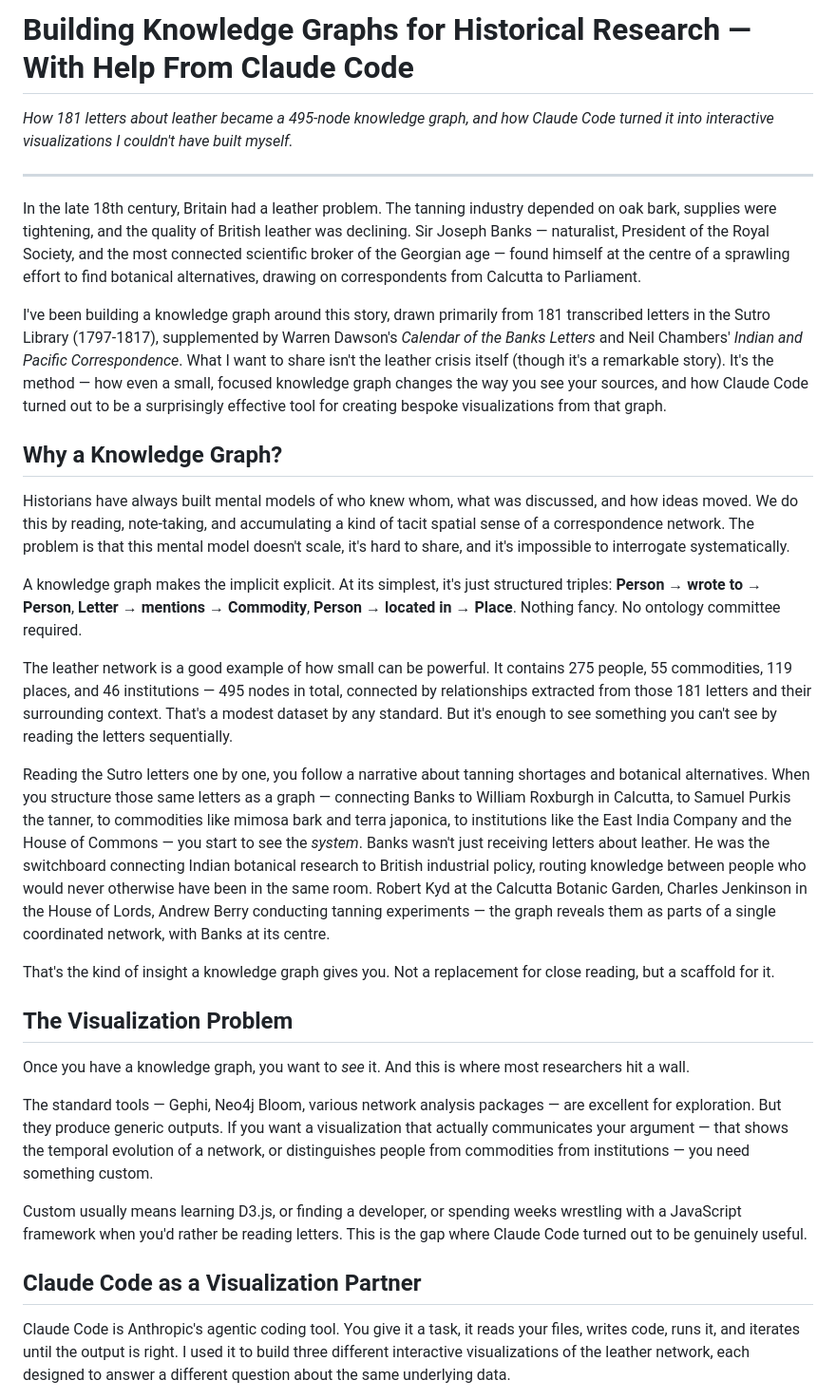
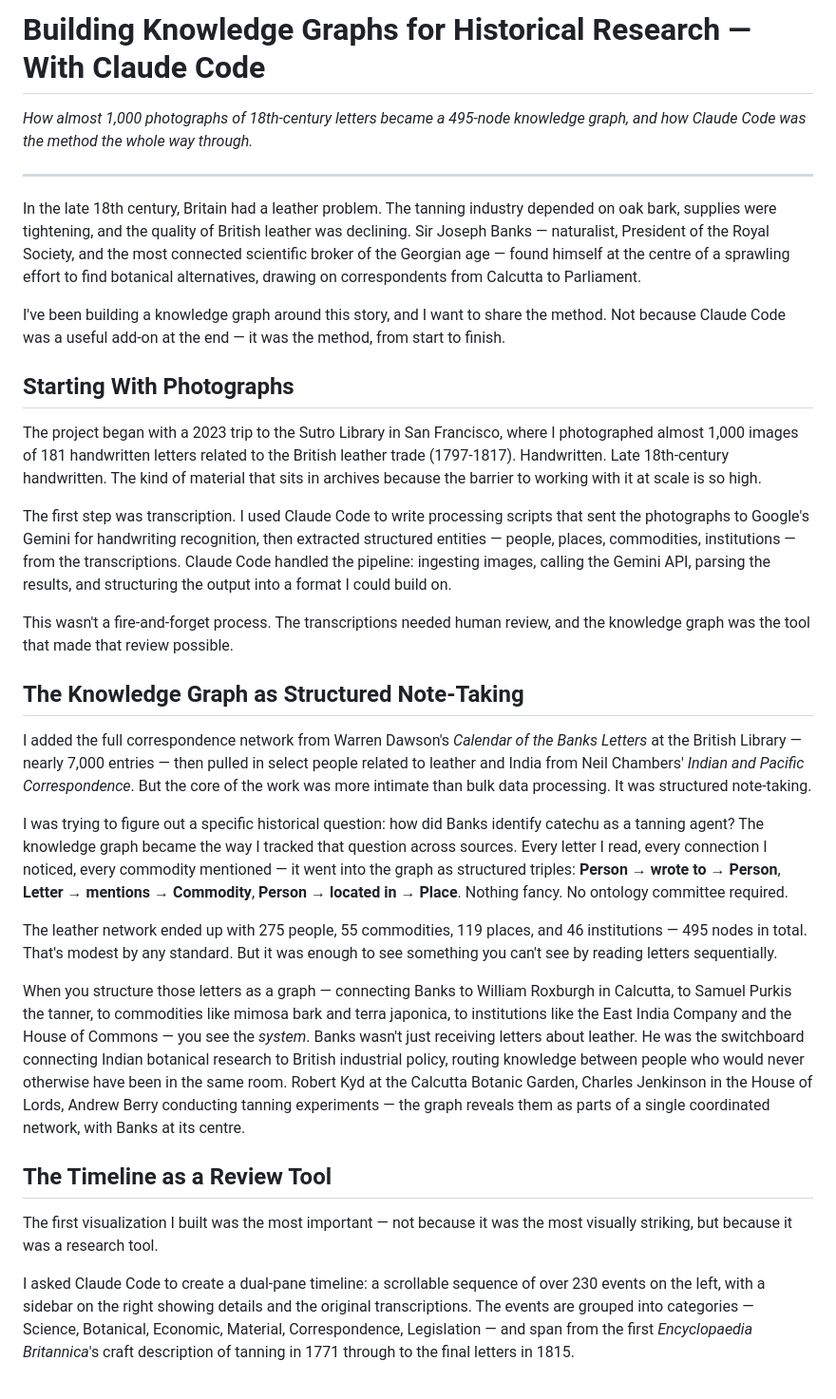
Before and after one commit to jburnford/JosephBanksKG, a Markdown page: blog_draft.md, the part around one of its changes. Shown at 95% size. Drawn GitHub-style.

Commit message:
Rewrite blog to reflect actual workflow: Claude Code the whole way
- Start with ~1000 photographs from Sutro Library trip
- Claude Code wrote scripts to process images via Gemini for transcription
- Knowledge graph as structured note-taking to trace catechu question
- Timeline built first as a human review tool, caught Gemini signature error on Kyd letter
- Added Dawson calendar + select Chambers entries for leather/India
- Remove 'surprisingly useful' framing: Claude was the method throughout

https://claude.ai/code/session_019yxcFhR9TDidXxgS9em8Rr

```diff
--- a/blog_draft.md
+++ b/blog_draft.md
@@ -1,34 +1,34 @@
-# Building Knowledge Graphs for Historical Research — With Help From Claude Code
+# Building Knowledge Graphs for Historical Research — With Claude Code
 
-*How 181 letters about leather became a 495-node knowledge graph, and how Claude Code turned it into interactive visualizations I couldn't have built myself.*
+*How almost 1,000 photographs of 18th-century letters became a 495-node knowledge graph, and how Claude Code was the method the whole way through.*
 
 ---
 
 In the late 18th century, Britain had a leather problem. The tanning industry depended on oak bark, supplies were tightening, and the quality of British leather was declining. Sir Joseph Banks — naturalist, President of the Royal Society, and the most connected scientific broker of the Georgian age — found himself at the centre of a sprawling effort to find botanical alternatives, drawing on correspondents from Calcutta to Parliament.
 
-I've been building a knowledge graph around this story, drawn primarily from 181 transcribed letters in the Sutro Library (1797-1817), supplemented by Warren Dawson's *Calendar of the Banks Letters* and Neil Chambers' *Indian and Pacific Correspondence*. What I want to share isn't the leather crisis itself (though it's a remarkable story). It's the method — how even a small, focused knowledge graph changes the way you see your sources, and how Claude Code turned out to be a surprisingly effective tool for creating bespoke visualizations from that graph.
+I've been building a knowledge graph around this story, and I want to share the method. Not because Claude Code was a useful add-on at the end — it was the method, from start to finish.
 
-## Why a Knowledge Graph?
+## Starting With Photographs
 
-Historians have always built mental models of who knew whom, what was discussed, and how ideas moved. We do this by reading, note-taking, and accumulating a kind of tacit spatial sense of a correspondence network. The problem is that this mental model doesn't scale, it's hard to share, and it's impossible to interrogate systematically.
+The project began with a 2023 trip to the Sutro Library in San Francisco, where I photographed almost 1,000 images of 181 handwritten letters related to the British leather trade (1797-1817). Handwritten. Late 18th-century handwritten. The kind of material that sits in archives because the barrier to working with it at scale is so high.
 
-A knowledge graph makes the implicit explicit. At its simplest, it's just structured triples: **Person → wrote to → Person**, **Letter → mentions → Commodity**, **Person → located in → Place**. Nothing fancy. No ontology committee required.
+The first step was transcription. I used Claude Code to write processing scripts that sent the photographs to Google's Gemini for handwriting recognition, then extracted structured entities — people, places, commodities, institutions — from the transcriptions. Claude Code handled the pipeline: ingesting images, calling the Gemini API, parsing the results, and structuring the output into a format I could build on.
 
-The leather network is a good example of how small can be powerful. It contains 275 people, 55 commodities, 119 places, and 46 institutions — 495 nodes in total, connected by relationships extracted from those 181 letters and their surrounding context. That's a modest dataset by any standard. But it's enough to see something you can't see by reading the letters sequentially.
+This wasn't a fire-and-forget process. The transcriptions needed human review, and the knowledge graph was the tool that made that review possible.
 
-Reading the Sutro letters one by one, you follow a narrative about tanning shortages and botanical alternatives. When you structure those same letters as a graph — connecting Banks to William Roxburgh in Calcutta, to Samuel Purkis the tanner, to commodities like mimosa bark and terra japonica, to institutions like the East India Company and the House of Commons — you start to see the *system*. Banks wasn't just receiving letters about leather. He was the switchboard connecting Indian botanical research to British industrial policy, routing knowledge between people who would never otherwise have been in the same room. Robert Kyd at the Calcutta Botanic Garden, Charles Jenkinson in the House of Lords, Andrew Berry conducting tanning experiments — the graph reveals them as parts of a single coordinated network, with Banks at its centre.
+## The Knowledge Graph as Structured Note-Taking
 
-That's the kind of insight a knowledge graph gives you. Not a replacement for close reading, but a scaffold for it.
+I added the full correspondence network from Warren Dawson's *Calendar of the Banks Letters* at the British Library — nearly 7,000 entries — then pulled in select people related to leather and India from Neil Chambers' *Indian and Pacific Correspondence*. But the core of the work was more intimate than bulk data processing. It was structured note-taking.
 
-## The Visualization Problem
+I was trying to figure out a specific historical question: how did Banks identify catechu as a tanning agent? The knowledge graph became the way I tracked that question across sources. Every letter I read, every connection I noticed, every commodity mentioned — it went into the graph as structured triples: **Person → wrote to → Person**, **Letter → mentions → Commodity**, **Person → located in → Place**. Nothing fancy. No ontology committee required.
 
-Once you have a knowledge graph, you want to *see* it. And this is where most researchers hit a wall.
+The leather network ended up with 275 people, 55 commodities, 119 places, and 46 institutions — 495 nodes in total. That's modest by any standard. But it was enough to see something you can't see by reading letters sequentially.
 
-The standard tools — Gephi, Neo4j Bloom, various network analysis packages — are excellent for exploration. But they produce generic outputs. If you want a visualization that actually communicates your argument — that shows the temporal evolution of a network, or distinguishes people from commodities from institutions — you need something custom.
+When you structure those letters as a graph — connecting Banks to William Roxburgh in Calcutta, to Samuel Purkis the tanner, to commodities like mimosa bark and terra japonica, to institutions like the East India Company and the House of Commons — you see the *system*. Banks wasn't just receiving letters about leather. He was the switchboard connecting Indian botanical research to British industrial policy, routing knowledge between people who would never otherwise have been in the same room. Robert Kyd at the Calcutta Botanic Garden, Charles Jenkinson in the House of Lords, Andrew Berry conducting tanning experiments — the graph reveals them as parts of a single coordinated network, with Banks at its centre.
 
-Custom usually means learning D3.js, or finding a developer, or spending weeks wrestling with a JavaScript framework when you'd rather be reading letters. This is the gap where Claude Code turned out to be genuinely useful.
+## The Timeline as a Review Tool
 
-## Claude Code as a Visualization Partner
+The first visualization I built was the most important — not because it was the most visually striking, but because it was a research tool.
 
-Claude Code is Anthropic's agentic coding tool. You give it a task, it reads your files, writes code, runs it, and iterates until the output is right. I used it to build three different interactive visualizations of the leather network, each designed to answer a different question about the same underlying data.
+I asked Claude Code to create a dual-pane timeline: a scrollable sequence of over 230 events on the left, with a sidebar on the right showing details and the original transcriptions. The events are grouped into categories — Science, Botanical, Economic, Material, Correspondence, Legislation — and span from the first *Encyclopaedia Britannica*'s craft description of tanning in 1771 through to the final letters in 1815.
 
```
Also changed, not shown: other parts of blog_draft.md (+15 -7 lines).
